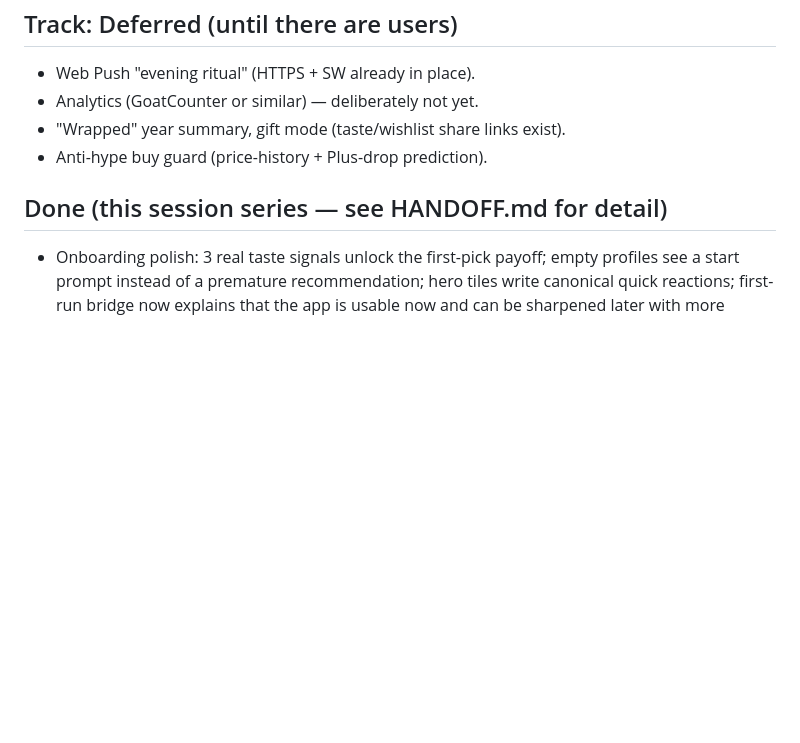
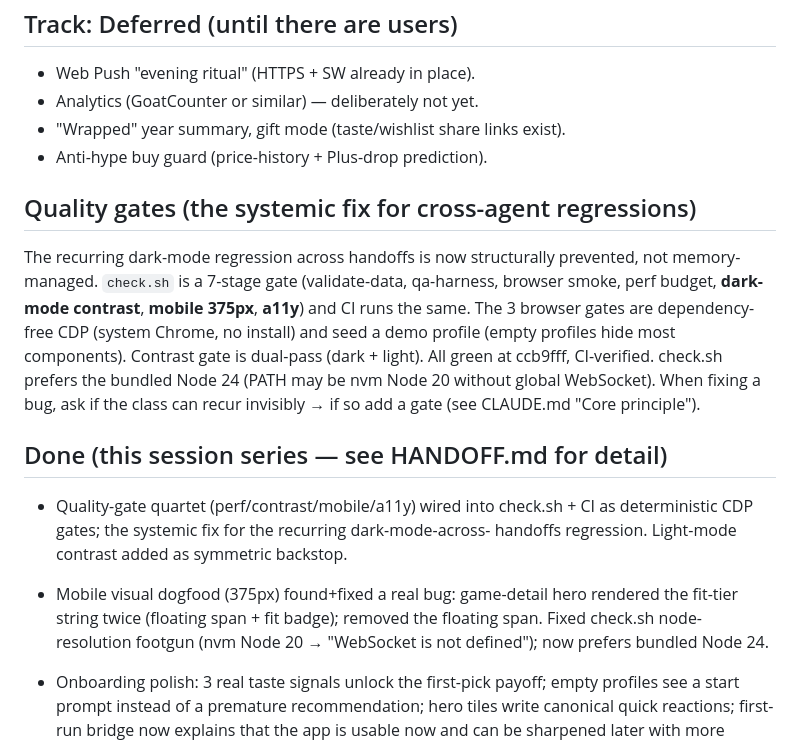
Before and after one commit to nemakinkr/playsputnik, a Markdown page: NEXT_TASKS.md, the part around one of its changes. GitHub-like rendering; blank space fills up the shorter version.

Commit message:
docs: sync NEXT_TASKS with quality-gate quartet + mobile dogfood
Co-Authored-By: Claude Opus 4.8 <noreply@anthropic.com>

```diff
--- a/NEXT_TASKS.md
+++ b/NEXT_TASKS.md
@@ -186,7 +186,27 @@ switch, with compact metrics for taste, memory, wishlist, and price intent.
 - "Wrapped" year summary, gift mode (taste/wishlist share links exist).
 - Anti-hype buy guard (price-history + Plus-drop prediction).
 
+## Quality gates (the systemic fix for cross-agent regressions)
+
+The recurring dark-mode regression across handoffs is now structurally
+prevented, not memory-managed. `check.sh` is a 7-stage gate (validate-data,
+qa-harness, browser smoke, perf budget, **dark-mode contrast**, **mobile 375px**,
+**a11y**) and CI runs the same. The 3 browser gates are dependency-free CDP
+(system Chrome, no install) and seed a demo profile (empty profiles hide most
+components). Contrast gate is dual-pass (dark + light). All green at ccb9fff,
+CI-verified. check.sh prefers the bundled Node 24 (PATH may be nvm Node 20
+without global WebSocket). When fixing a bug, ask if the class can recur
+invisibly → if so add a gate (see CLAUDE.md "Core principle").
+
 ## Done (this session series — see HANDOFF.md for detail)
+
+- Quality-gate quartet (perf/contrast/mobile/a11y) wired into check.sh + CI as
+  deterministic CDP gates; the systemic fix for the recurring dark-mode-across-
+  handoffs regression. Light-mode contrast added as symmetric backstop.
+- Mobile visual dogfood (375px) found+fixed a real bug: game-detail hero
+  rendered the fit-tier string twice (floating span + fit badge); removed the
+  floating span. Fixed check.sh node-resolution footgun (nvm Node 20 →
+  "WebSocket is not defined"); now prefers bundled Node 24.
 
 - Onboarding polish: 3 real taste signals unlock the first-pick payoff; empty
   profiles see a start prompt instead of a premature recommendation; hero
```
Also changed, not shown: other parts of NEXT_TASKS.md (+1 -1 lines).
